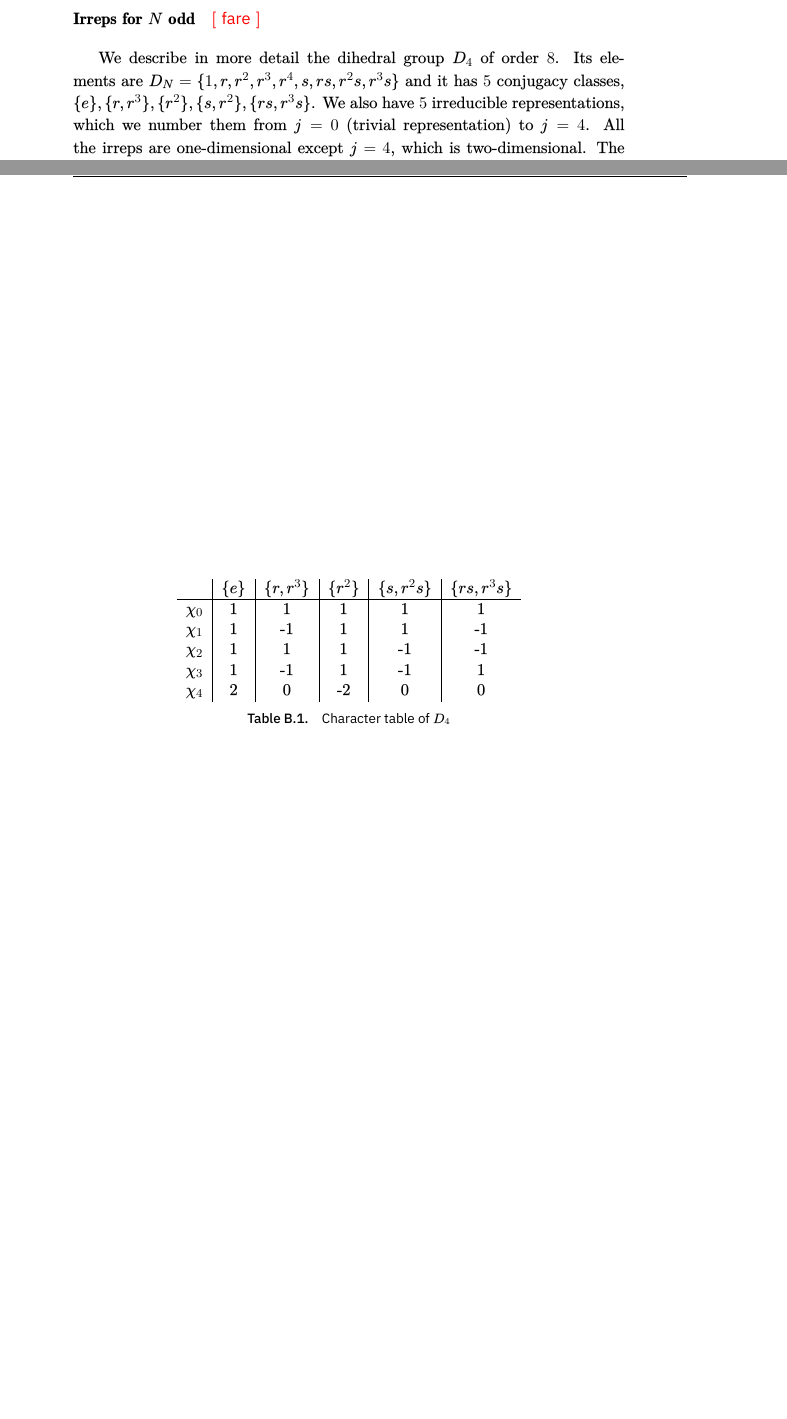
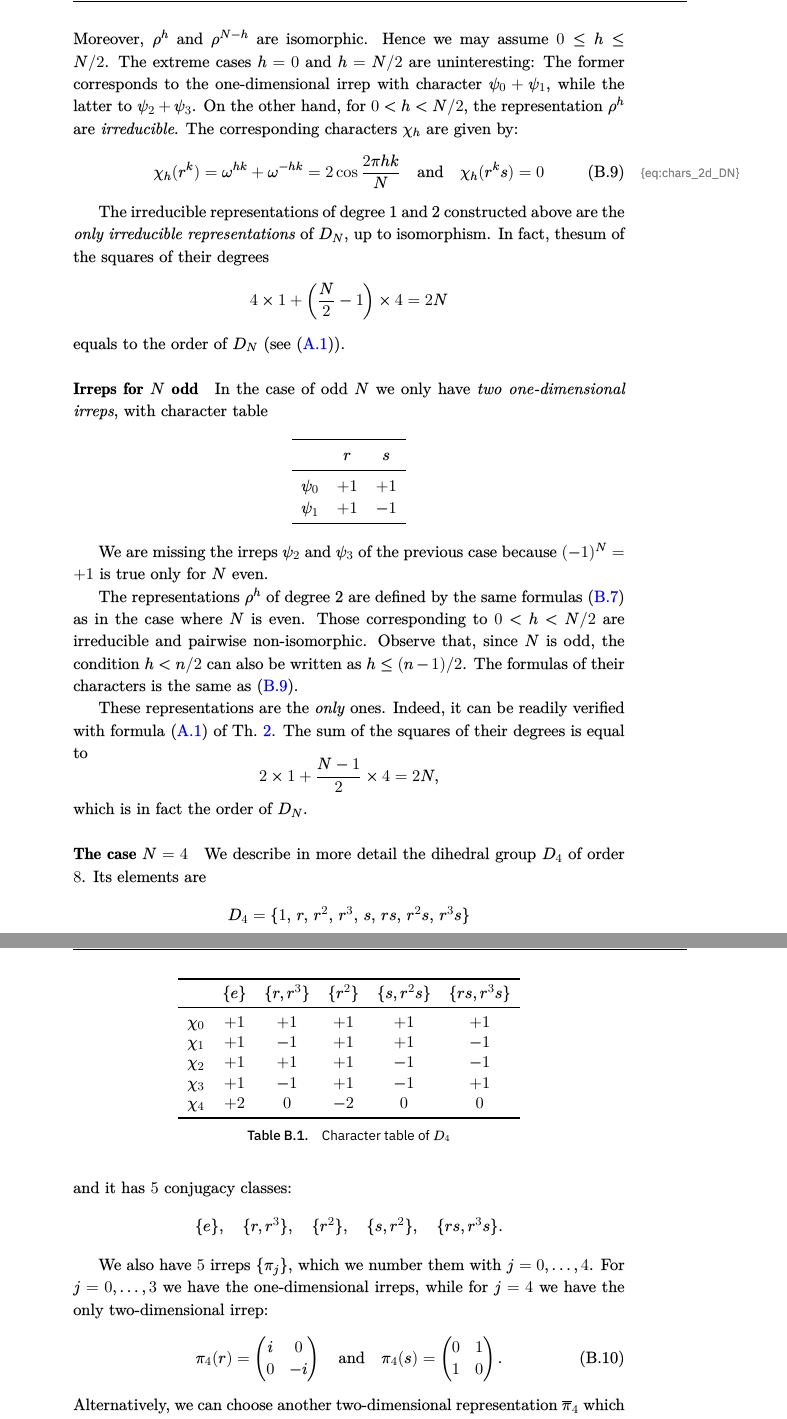
Before and after one commit to sunpradh/phd-thesis, a LaTeX thesis (thesis.tex, which reads chapters/groups.tex): two parts of pages 87 and 88 of 92 before the commit and two parts of pages 88 and 89 of 93 after it, joined at a grey line, cut at the place of the change, the shorter picture padded with empty space. The pictures show the PDF file thesis.pdf that the author committed with the source.

Commit message:
modified appendices

```diff
--- a/chapters/groups.tex
+++ b/chapters/groups.tex
@@ -26,7 +26,8 @@ Thus, all the irreps are labeled by an integer $j = 0, \dots, N-1$ and are all o
 So we do not need to specify the matrix elements obviously.
 The characters $\chi_0, \chi_1, \dots, \chi_{N-1}$ are given by
 \begin{equation}
-    \chi_n(r^k) = e^{i 2 \pi k n / N}.
+    \chi_j(r^k) = e^{i 2 \pi k j / N}.
+    \label{eq:character_ZN}
 \end{equation}
 It is immediate to see that $\chi_n \, \chi_{n^{\prime}} = \chi_{n + n^{\prime}}$, where $n + n^{\prime}$ is taken modulo $N$.
 Because $\Z_N$ is Abelian, all its conjugacy classes are singlets, i.e.~contains only one element, hence we have $N$ conjugacy classes.
@@ -84,20 +61,0 @@ Their characters $\chi_0, \chi_1, \chi_2$ and $\chi_3$ are given by the followin
-\todo{fare}
-
-
-\bigskip
-
-We describe in more detail the dihedral group $D_4$ of order $8$.
-Its elements are $D_N = \{1, r, r^2, r^3, r^4, s, r s, r^2 s, r^3 s \}$ and it has $5$ conjugacy classes, $\{e\},\{r,r^3\},\{r^2\},\{s,r^2\},\{rs,r^3s\}$.
-We also have $5$ irreducible representations, which we number them from $j=0$ (trivial representation) to $j=4$.
-All the irreps are one-dimensional except $j=4$, which is two-dimensional.
-The character table is shown in Table \ref{tab:char}.
-\begin{table}[h]
-    \centering
-    \begin{tabular}{c|c|c|c|c|c}
-     & $\{e\}$&$\{r,r^3\}$&$\{r^2\}$&$\{s,r^2s\}$&$\{rs,r^3s\}$ \\
-     \hline
-        $\chi_0 $ & 1 & 1  & 1  & 1  & 1  \\
-        $\chi_1 $ & 1 & -1 & 1  & 1  & -1 \\
-        $\chi_2 $ & 1 & 1  & 1  & -1 & -1 \\
-        $\chi_3 $ & 1 & -1 & 1  & -1 & 1  \\
-        $\chi_4 $ & 2 & 0  & -2 & 0  & 0
@@ -116,0 +77 @@ Setting $\Z_2 = \{e, h\}$, the twist $\varphi$ acts as $\phi_e(g)=g$ and $\phi_h
+\begin{center}
@@ -116,0 +86,3 @@ Setting $\Z_2 = \{e, h\}$, the twist $\varphi$ acts as $\phi_e(g)=g$ and $\phi_h
+        \bottomrule
+    \end{tabular}
+\end{center}
@@ -116,0 +93,4 @@ Setting $\Z_2 = \{e, h\}$, the twist $\varphi$ acts as $\phi_e(g)=g$ and $\phi_h
+\begin{equation}
+    \rho^h(r) =
+    \begin{pmatrix}
+        \omega^{h} & 0 \\
@@ -116,0 +102,9 @@ Setting $\Z_2 = \{e, h\}$, the twist $\varphi$ acts as $\phi_e(g)=g$ and $\phi_h
+        0 & 1 \\ 1 & 0
+    \end{pmatrix}.
+    \label{eq:irreps_2d_DN}
+\end{equation}
+A direct calculation shows that this is indeed a representation and for generic elements $r^k$ and $r^k s$ we have:
+\begin{equation}
+    \rho^h(r^k) =
+    \begin{pmatrix}
+        \omega^{hk} & 0 \\
@@ -116,0 +116,33 @@ Setting $\Z_2 = \{e, h\}$, the twist $\varphi$ acts as $\phi_e(g)=g$ and $\phi_h
+        0 & \omega^{hk} \\ \omega^{-hk} & 0
+    \end{pmatrix}.
+\end{equation}
+% This representation is \emph{induced} by the representation of $\Z_N$ with character $\chi_h$.
+Moreover, $\rho^h$ and $\rho^{N-h}$ are isomorphic.
+Hence we may assume $0 \leq h \leq N/2$.
+The extreme cases $h=0$ and $h=N/2$ are uninteresting:
+The former corresponds to the one-dimensional irrep with character $\psi_0 + \psi_1$, while the latter to $\psi_2 + \psi_3$.
+On the other hand, for $0 < h < N/2$, the representation $\rho^h$ are \emph{irreducible}.
+The corresponding characters $\chi_h$ are given by:
+\begin{equation}
+    \chi_h(r^k) = \omega^{hk} + \omega^{-hk} = 2 \cos \frac{2 \pi hk}{N}
+    \qand
+    \chi_h(r^k s) = 0
+    \label{eq:chars_2d_DN}
+\end{equation}
+
+The irreducible representations of degree 1 and 2 constructed above are the \emph{only irreducible representations} of $D_N$, up to isomorphism.
+In fact, thesum of the squares of their degrees
+\begin{equation*}
+    4 \times 1 + \qty( \frac{N}{2} - 1  ) \times 4 = 2N
+\end{equation*}
+equals to the order of $D_N$ (see \eqref{eq:burnside_th_dim}).
+
+
+
+\paragraph*{Irreps for $N$ odd}
+
+In the case of odd $N$ we only have \emph{two one-dimensional irreps}, with character table
+
+\begin{center}
+    \begin{tabular}{ccc}
+        \toprule
@@ -116,0 +153,42 @@ Setting $\Z_2 = \{e, h\}$, the twist $\varphi$ acts as $\phi_e(g)=g$ and $\phi_h
+        \bottomrule
+    \end{tabular}
+\end{center}
+
+We are missing the irreps $\psi_2$ and $\psi_3$ of the previous case because $(-1)^N = +1$ is true only for $N$ even.
+
+The representations $\rho^h$ of degree 2 are defined by the same formulas \eqref{eq:irreps_2d_DN} as in the case where $N$ is even.
+Those corresponding to $0 < h < N/2$ are irreducible and pairwise non-isomorphic.
+Observe that, since $N$ is odd, the condition $h < n/2$ can also be written as $h \leq (n-1)/2$.
+The formulas of their characters is the same as \eqref{eq:chars_2d_DN}.
+
+These representations are the \emph{only} ones.
+Indeed, it can be readily verified with formula \eqref{eq:burnside_th_dim} of Th.~\ref{th:burnside}.
+The sum of the squares of their degrees is equal to
+\begin{equation*}
+    2 \times 1 + \frac{N-1}{2} \times 4 = 2N,
+\end{equation*}
+which is in fact the order of $D_N$.
+
+
+\paragraph*{The case $N=4$}
+
+We describe in more detail the dihedral group $D_4$ of order $8$.
+Its elements are
+\begin{equation*}
+    D_4 = \{1,\, r,\, r^2,\, r^3,\, s,\, r s,\, r^2 s,\, r^3 s \}
+\end{equation*}
+and it has $5$ conjugacy classes:
+\begin{equation*}
+    \{e\}, \quad
+    \{r,r^3\}, \quad
+    \{r^2\}, \quad
+    \{s,r^2\}, \quad
+    \{rs,r^3s\}.
+\end{equation*}
+
+We also have $5$ irreps $\{\pi_j\}$, which we number them with $j=0, \dots, 4$.
+For $j=0, \dots,3$ we have the one-dimensional irreps, while for $j=4$ we have the only two-dimensional irrep:
+\begin{equation}
+    \pi_4(r) =
+    \begin{pmatrix}
+        i & 0 \\ 0 & -i
@@ -116,0 +198,9 @@ Setting $\Z_2 = \{e, h\}$, the twist $\varphi$ acts as $\phi_e(g)=g$ and $\phi_h
+    \begin{pmatrix}
+        0 & 1 \\ 1 & 0
+    \end{pmatrix}.
+\end{equation}
+Alternatively, we can choose another two-dimensional representation $\overline{\pi}_4$ which uses only real matrices
+\begin{equation}
+    \overline{\pi}_4(r) =
+    \begin{pmatrix}
+        0 & -1 \\ 1 & 0
@@ -116,0 +218,19 @@ Setting $\Z_2 = \{e, h\}$, the twist $\varphi$ acts as $\phi_e(g)=g$ and $\phi_h
+\begin{table}[t]
+    \centering
+    \begin{tabular}{cccccc}
+        \toprule
+         &  $\{e\}$ & $\{r,r^3\}$ & $\{r^2\}$ & $\{s,r^2s\}$ & $\{rs,r^3s\}$ \\
+        \midrule
+        $\chi_0$ & $+1$ & $+1$ & $+1$  & $+1$ & $+1$ \\
+        $\chi_1$ & $+1$ & $-1$ & $+1$  & $+1$ & $-1$ \\
+        $\chi_2$ & $+1$ & $+1$ & $+1$  & $-1$ & $-1$ \\
+        $\chi_3$ & $+1$ & $-1$ & $+1$  & $-1$ & $+1$ \\
+        $\chi_4$ & $+2$ & $0$  & $-2$  & $0$  & $0$ \\
+        \bottomrule
+    \end{tabular}
+    \caption{Character table of $D_4$}
+    \label{tab:chars_D4}
+\end{table}
+
+As the $j=4$ is the only faithful representation, it is a natural choice for the magnetic Hamiltonian.
+\todo{forse ci sono un po' di notazione inconsistenti}
```
Also changed, not shown: chapters/finite_group/finite_gauge.tex (+1 -1 lines), chapters/repr_theory.tex (+4 -3 lines), thesis.pdf, chapters/groups.tex (77 more changed lines).
